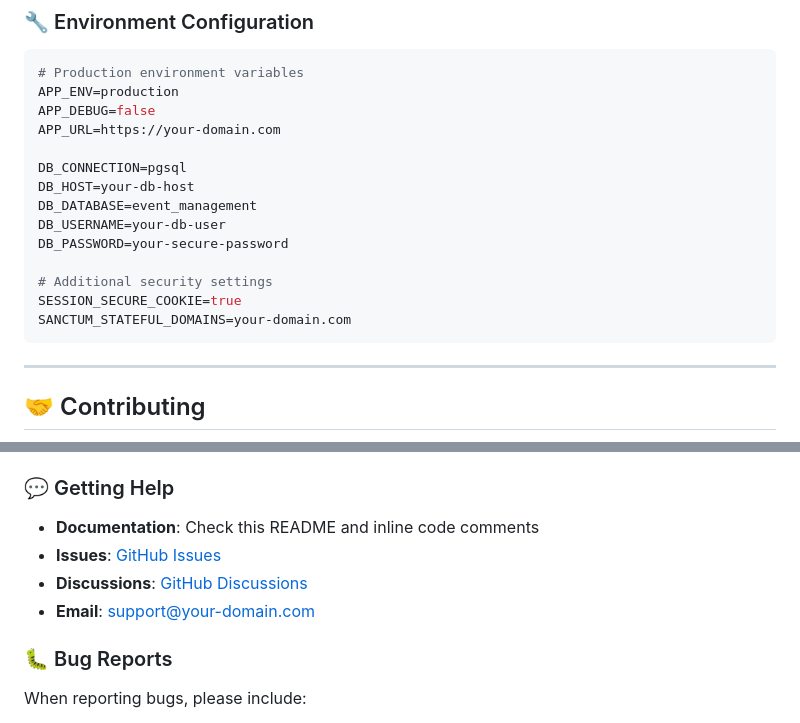
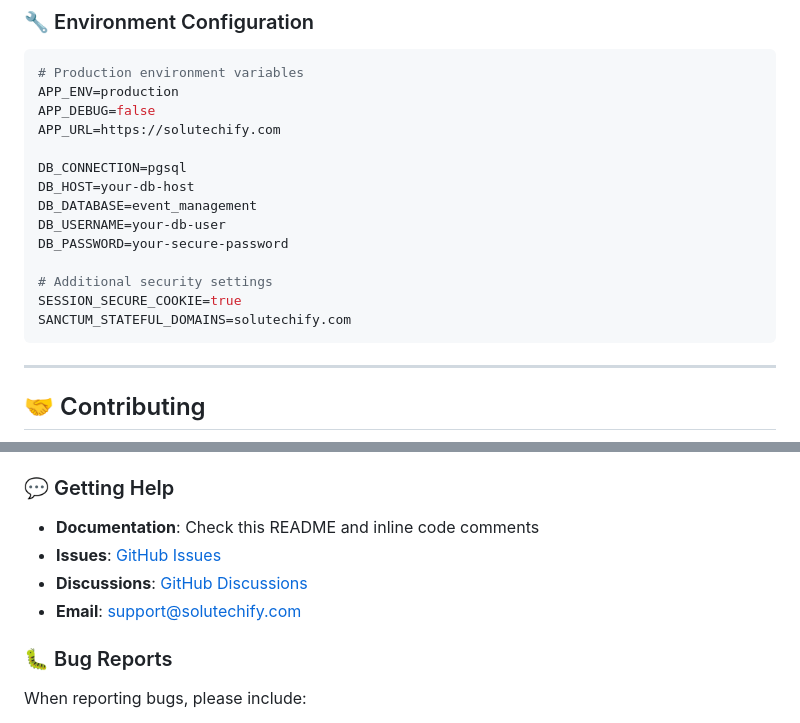
Before and after one commit to joseph3559/Solutechify, a Markdown page: README.md, 2 parts joined by grey strips. Drawn GitHub-style.

Commit message:
Ch: Update README.md

````diff
--- a/README.md
+++ b/README.md
@@ -526,7 +526,7 @@ Supports deployment on:
 # Production environment variables
 APP_ENV=production
 APP_DEBUG=false
-APP_URL=https://your-domain.com
+APP_URL=https://solutechify.com
 
 DB_CONNECTION=pgsql
 DB_HOST=your-db-host
@@ -536,7 +536,7 @@ DB_PASSWORD=your-secure-password
 
 # Additional security settings
 SESSION_SECURE_COOKIE=true
-SANCTUM_STATEFUL_DOMAINS=your-domain.com
+SANCTUM_STATEFUL_DOMAINS=solutechify.com
 ```
 
 ---
@@ -604,9 +604,9 @@ This project is licensed under the **MIT License** - see the [LICENSE](LICENSE)
 ### 💬 Getting Help
 
 - **Documentation**: Check this README and inline code comments
-- **Issues**: [GitHub Issues](https://github.com/your-username/event-management-system/issues)
-- **Discussions**: [GitHub Discussions](https://github.com/your-username/event-management-system/discussions)
-- **Email**: support@your-domain.com
+- **Issues**: [GitHub Issues](https://github.com/joseph3559/event-management-system/issues)
+- **Discussions**: [GitHub Discussions](https://github.com/joseph3559/event-management-system/discussions)
+- **Email**: support@solutechify.com
 
 ### 🐛 Bug Reports
 
````
Also changed, not shown: docs/getting-started/quick-start.md (+1 -1 lines).
